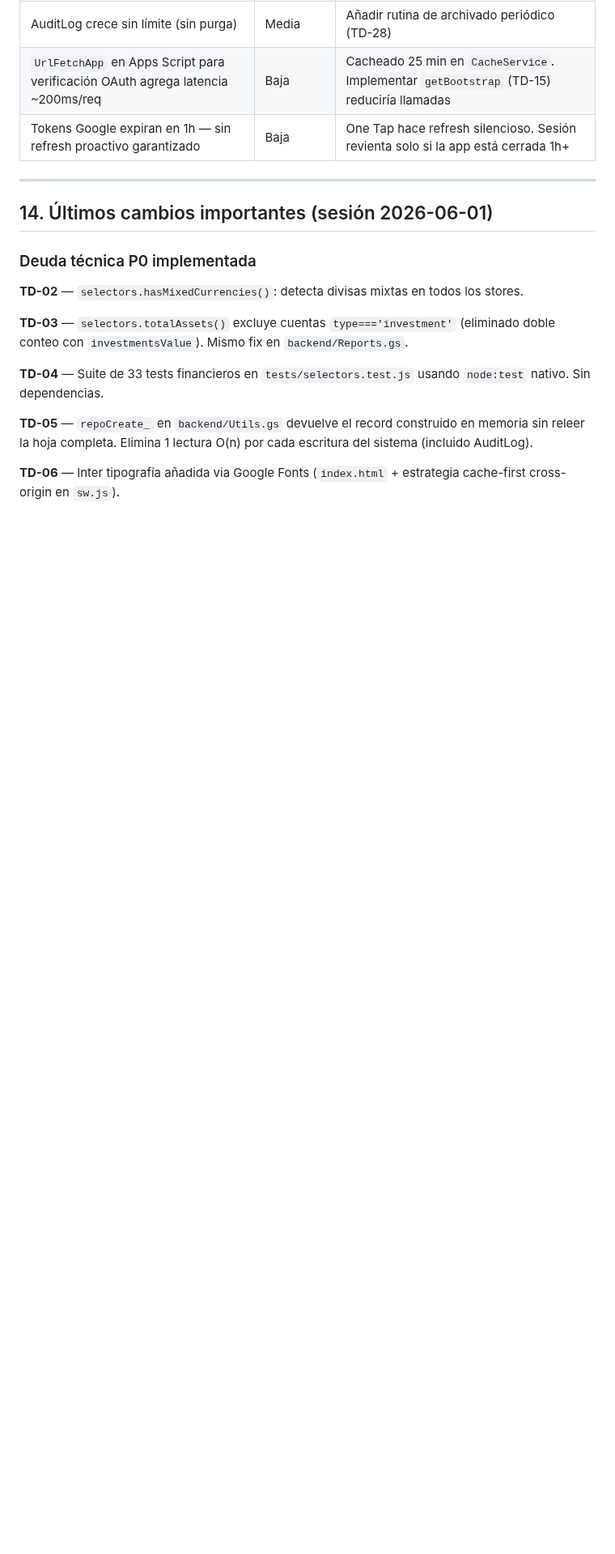
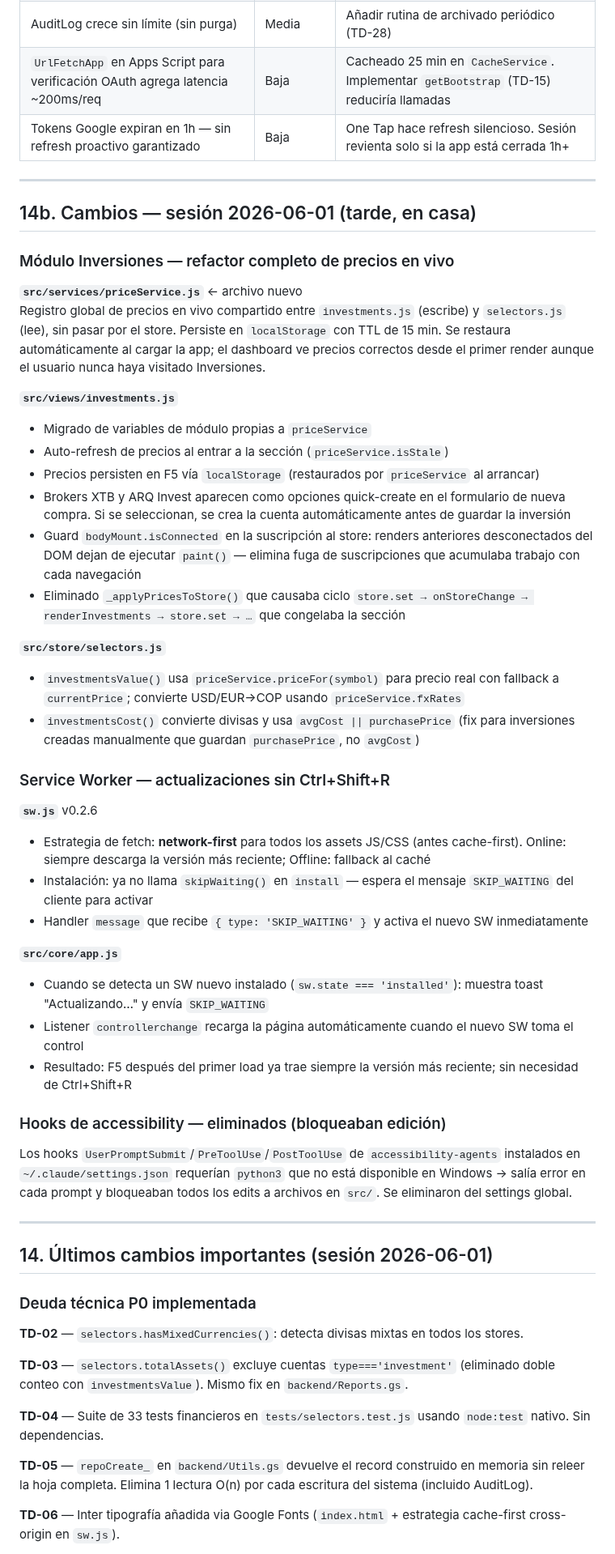
Before and after one commit to alejandror1367/FinanceOS, a Markdown page: PROJECT_HANDOFF.md, the part around one of its changes. Shown at 81% size. GitHub-like rendering; blank space fills up the shorter version.

```diff
--- a/PROJECT_HANDOFF.md
+++ b/PROJECT_HANDOFF.md
@@ -334,6 +334,42 @@ Ver `docs/TechnicalDebt.md` para el registro completo (40 ítems con ID, impacto
 
 ---
 
+## 14b. Cambios — sesión 2026-06-01 (tarde, en casa)
+
+### Módulo Inversiones — refactor completo de precios en vivo
+
+**`src/services/priceService.js`** ← archivo nuevo
+Registro global de precios en vivo compartido entre `investments.js` (escribe) y `selectors.js` (lee), sin pasar por el store. Persiste en `localStorage` con TTL de 15 min. Se restaura automáticamente al cargar la app; el dashboard ve precios correctos desde el primer render aunque el usuario nunca haya visitado Inversiones.
+
+**`src/views/investments.js`**
+- Migrado de variables de módulo propias a `priceService`
+- Auto-refresh de precios al entrar a la sección (`priceService.isStale`)
+- Precios persisten en F5 vía `localStorage` (restaurados por `priceService` al arrancar)
+- Brokers XTB y ARQ Invest aparecen como opciones quick-create en el formulario de nueva compra. Si se seleccionan, se crea la cuenta automáticamente antes de guardar la inversión
+- Guard `bodyMount.isConnected` en la suscripción al store: renders anteriores desconectados del DOM dejan de ejecutar `paint()` — elimina fuga de suscripciones que acumulaba trabajo con cada navegación
+- Eliminado `_applyPricesToStore()` que causaba ciclo `store.set → onStoreChange → renderInvestments → store.set → …` que congelaba la sección
+
+**`src/store/selectors.js`**
+- `investmentsValue()` usa `priceService.priceFor(symbol)` para precio real con fallback a `currentPrice`; convierte USD/EUR→COP usando `priceService.fxRates`
+- `investmentsCost()` convierte divisas y usa `avgCost || purchasePrice` (fix para inversiones creadas manualmente que guardan `purchasePrice`, no `avgCost`)
+
+### Service Worker — actualizaciones sin Ctrl+Shift+R
+
+**`sw.js`** v0.2.6
+- Estrategia de fetch: **network-first** para todos los assets JS/CSS (antes cache-first). Online: siempre descarga la versión más reciente; Offline: fallback al caché
+- Instalación: ya no llama `skipWaiting()` en `install` — espera el mensaje `SKIP_WAITING` del cliente para activar
+- Handler `message` que recibe `{ type: 'SKIP_WAITING' }` y activa el nuevo SW inmediatamente
+
+**`src/core/app.js`**
+- Cuando se detecta un SW nuevo instalado (`sw.state === 'installed'`): muestra toast "Actualizando…" y envía `SKIP_WAITING`
+- Listener `controllerchange` recarga la página automáticamente cuando el nuevo SW toma el control
+- Resultado: F5 después del primer load ya trae siempre la versión más reciente; sin necesidad de Ctrl+Shift+R
+
+### Hooks de accessibility — eliminados (bloqueaban edición)
+Los hooks `UserPromptSubmit`/`PreToolUse`/`PostToolUse` de `accessibility-agents` instalados en `~/.claude/settings.json` requerían `python3` que no está disponible en Windows → salía error en cada prompt y bloqueaban todos los edits a archivos en `src/`. Se eliminaron del settings global.
+
+---
+
 ## 14. Últimos cambios importantes (sesión 2026-06-01)
 
 ### Deuda técnica P0 implementada
```
Also changed, not shown: other parts of PROJECT_HANDOFF.md (+53 -27 lines).
